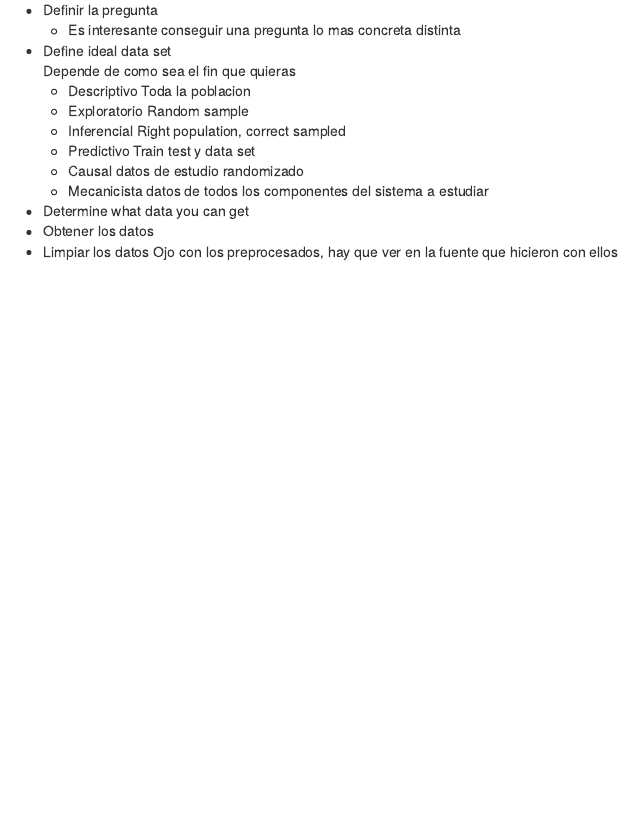
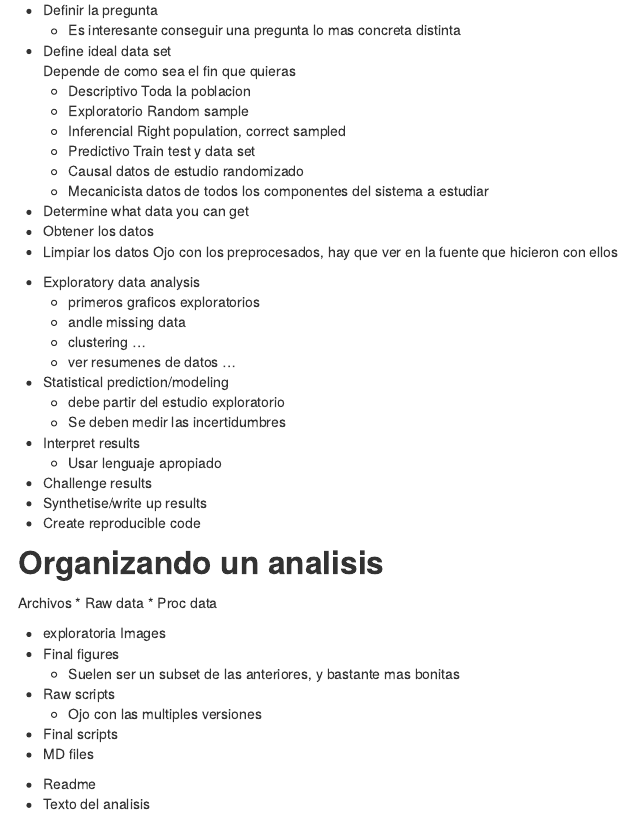
Before and after one commit to jmverde/RepRes, an R Markdown document (Week1/Apuntes.Rmd): the page in a window 1100 px wide, from 560 px down. The pictures show the output file Week1/Apuntes.html that the author committed with the source, opened offline.

Commit message:
first week finished

```diff
--- a/Week1/Apuntes.Rmd
+++ b/Week1/Apuntes.Rmd
@@ -47,3 +47,37 @@ Sin duda la mejor estrategia es hacer todo via scripts que queden grabados, asi
 * Obtener los datos
 * Limpiar los datos
     Ojo con los preprocesados, hay que ver en la fuente que hicieron con ellos
+
+* Exploratory data analysis
+    + primeros graficos exploratorios
+    + andle missing data
+    + clustering ...
+    + ver resumenes de datos ...
+* Statistical prediction/modeling
+    + debe partir del estudio exploratorio
+    + Se deben medir las incertidumbres
+* Interpret results
+    + Usar lenguaje apropiado
+* Challenge results
+* Synthetise/write up results
+* Create reproducible code
+
+
+## Organizando un analisis
+
+
+Archivos
+* Raw data
+* Proc data
+
+* exploratoria Images
+* Final figures
+    + Suelen ser un subset de las anteriores, y bastante mas bonitas
+
+* Raw scripts
+    + Ojo con las multiples versiones
+* Final scripts
+* MD files
+
+* Readme
+* Texto del analisis
```
Also changed, not shown: Week1/Apuntes.html.
